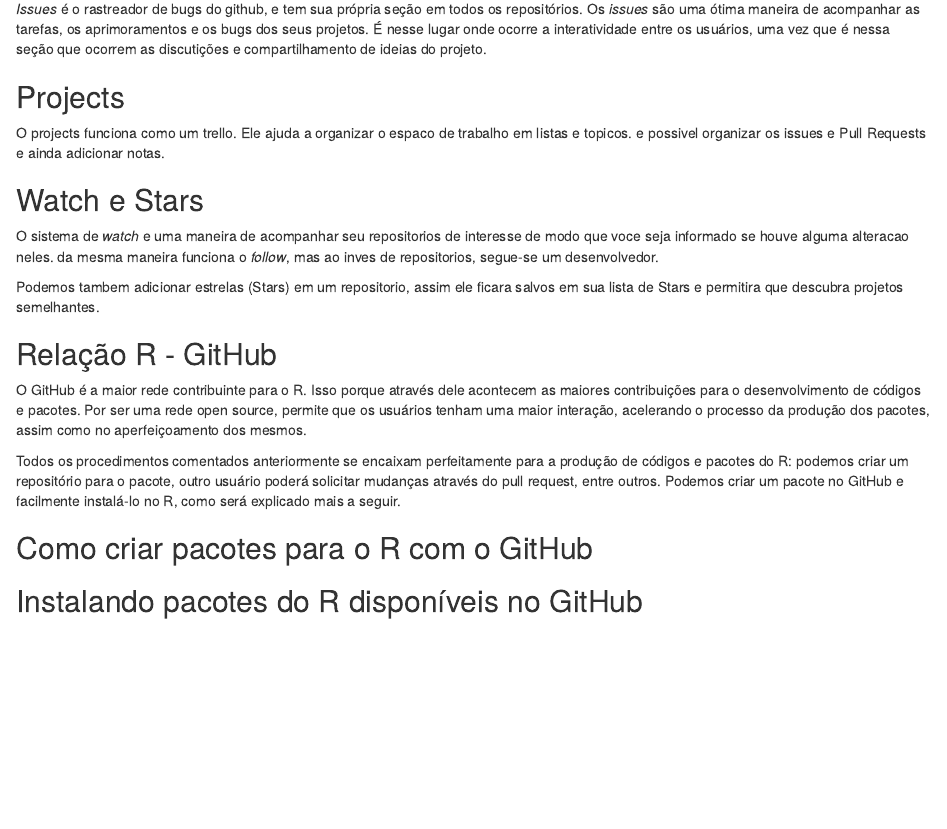
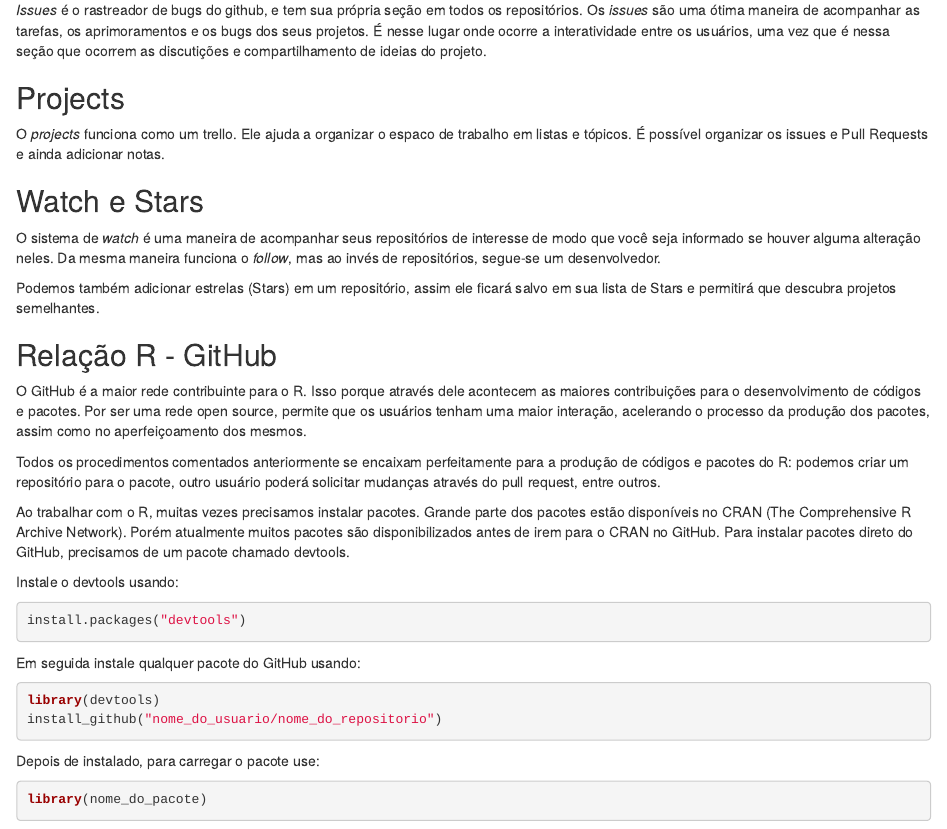
Before and after one commit to ShadowNig/GITHUB-, an R Markdown document (GitHub.Rmd): the page in a window 1100 px wide, from 1540 px down before the commit and from 1570 px down after it, so that both start at the same text. Rendered offline with R 4.5, knitr and Pandoc, with nearby package versions.

Commit message:
Update GitHub.Rmd

````diff
--- a/GitHub.Rmd
+++ b/GitHub.Rmd
@@ -62,20 +62,33 @@
 
 ## Projects
 
-O projects funciona como um trello. Ele ajuda a organizar o espaco de trabalho em listas e topicos. e possivel organizar os issues e Pull Requests e ainda adicionar notas.
+O *projects* funciona como um trello. Ele ajuda a organizar o espaco de trabalho em listas e tópicos. É possível organizar os issues e Pull Requests e ainda adicionar notas.
 
 ## Watch e Stars
 
-O sistema de *watch* e uma maneira de acompanhar seu repositorios de interesse de modo que voce seja informado se houve alguma alteracao neles. da mesma maneira funciona o *follow*, mas ao inves de repositorios, segue-se um desenvolvedor.
+O sistema de *watch* é uma maneira de acompanhar seus repositórios de interesse de modo que você seja informado se houver alguma alteração neles. Da mesma maneira funciona o *follow*, mas ao invés de repositórios, segue-se um desenvolvedor.
 
-Podemos tambem adicionar estrelas (Stars) em um repositorio, assim ele ficara salvos em sua lista de Stars e permitira que descubra projetos semelhantes.
+Podemos também adicionar estrelas (Stars) em um repositório, assim ele ficará salvo em sua lista de Stars e permitirá que descubra projetos semelhantes.
 
 ## Relação R - GitHub
 
 O GitHub é a maior rede contribuinte para o R. Isso porque através dele acontecem as maiores contribuições para o desenvolvimento de códigos e pacotes. Por ser uma rede open source, permite que os usuários tenham uma maior interação, acelerando o processo da produção dos pacotes, assim como no aperfeiçoamento dos mesmos.
 
-Todos os procedimentos comentados anteriormente se encaixam perfeitamente para a produção de códigos e pacotes do R: podemos criar um repositório para o pacote, outro usuário poderá solicitar mudanças através do pull request, entre outros. Podemos criar um pacote no GitHub e facilmente instalá-lo no R, como será explicado mais a seguir.
+Todos os procedimentos comentados anteriormente se encaixam perfeitamente para a produção de códigos e pacotes do R: podemos criar um repositório para o pacote, outro usuário poderá solicitar mudanças através do pull request, entre outros.
 
-## Como criar pacotes para o R com o GitHub
+Ao trabalhar com o R, muitas vezes precisamos instalar pacotes. Grande parte dos pacotes estão disponíveis no CRAN (The Comprehensive R Archive Network). Porém atualmente muitos pacotes são disponibilizados antes de irem para o CRAN no GitHub. Para instalar pacotes direto do GitHub, precisamos de um pacote chamado devtools.
 
-## Instalando pacotes do R disponíveis no GitHub
+Instale o devtools usando:
+```{r,eval=F}
+install.packages("devtools")
+```
+Em seguida instale qualquer pacote do GitHub usando:
+```{r,eval=F}
+library(devtools)
+install_github("nome_do_usuario/nome_do_repositorio")
+```
+
+Depois de instalado, para carregar o pacote use:
+```{r,eval=F}
+library(nome_do_pacote)
+```
````
Also changed, not shown: GitHub.Rmd (2 more changed lines).
